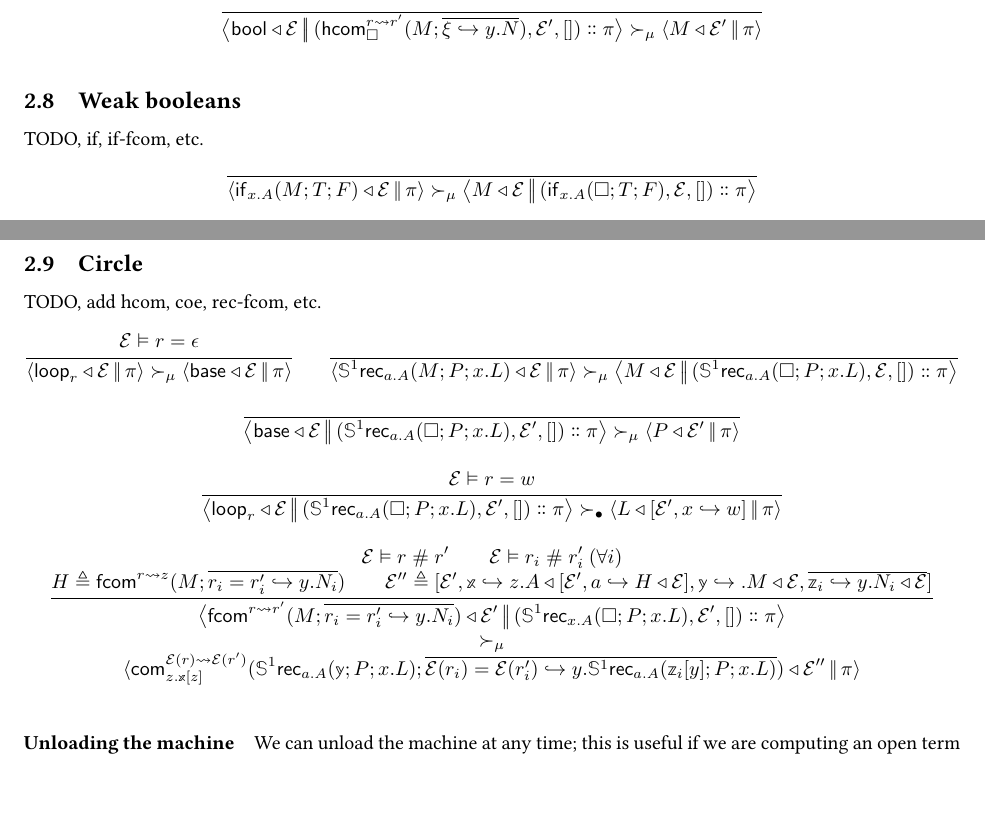
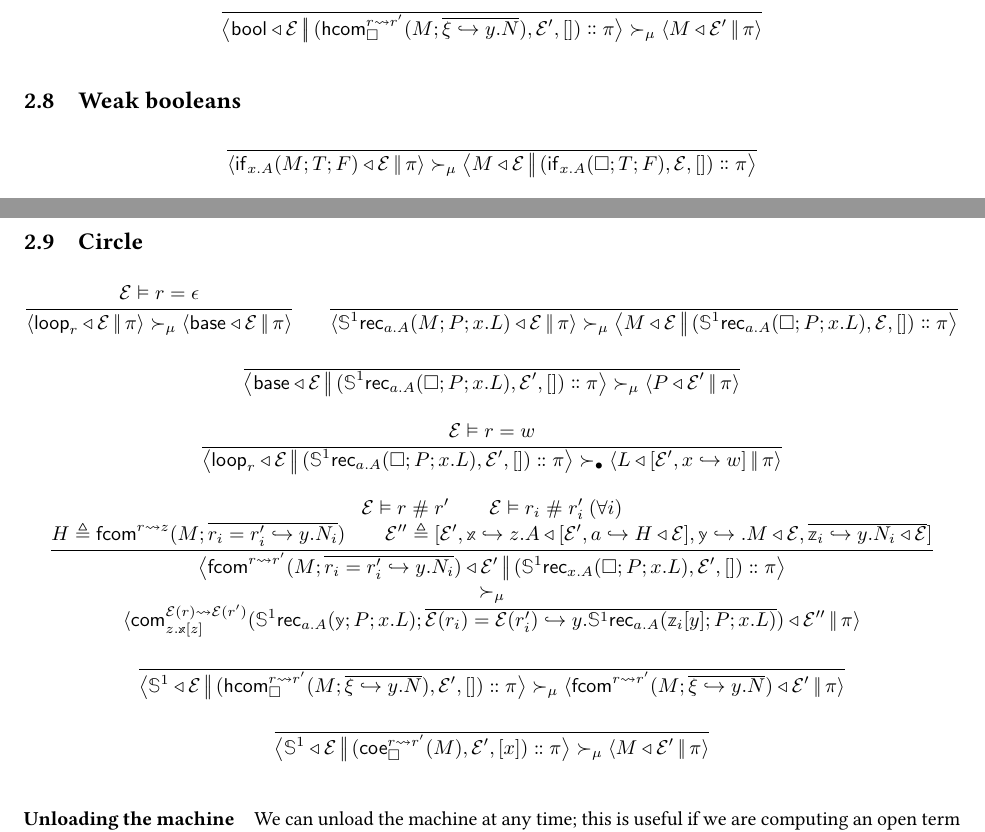
Before and after one commit to RedPRL/sml-redprl, a LaTeX document (doc/machine.tex): two parts of pages 3 and 4 of 4, joined at a grey line, cut so that both start at the same text, the shorter picture padded with empty space. Compiled offline with pdfLaTeX.

Commit message:
[doc] add hcom, coe for s1

```diff
--- a/doc/machine.tex
+++ b/doc/machine.tex
@@ -629,7 +629,7 @@ TODO
 \end{mathparpagebreakable}
 
 \subsection{Weak booleans}
-TODO, if, if-fcom, etc.
+
 \begin{mathparpagebreakable}
   \inferrule{
   }{
@@ -759,7 +759,6 @@ TODO, if, if-fcom, etc.
 
 \subsection{Circle}
 
-TODO, add hcom, coe, rec-fcom, etc.
 \begin{mathparpagebreakable}
   \inferrule{
     \DimEq{\mathcal{E}}{r}{\epsilon}
@@ -878,6 +877,38 @@ TODO, add hcom, coe, rec-fcom, etc.
       \mathcal{E}''
     }{\pi}
   }
+  \and
+  \inferrule{
+  }{
+    \Step{\mu}{
+      \Cfg{\Circ}{\mathcal{E}}{
+        \Cons{
+          \Frame{
+            \HCom{r}{r'}{\Box}{M}{\overline{\xi\hookrightarrow{}y.N}}
+          }{\mathcal{E}'}{[]}
+        }{\pi}
+      }
+    }{
+      \Cfg{
+        \FCom{r}{r'}{M}{\overline{\xi\hookrightarrow{}y.N}}
+      }{\mathcal{E'}}{\pi}
+    }
+  }
+  \and
+  \inferrule{
+  }{
+    \Step{\mu}{
+      \Cfg{\Circ}{\mathcal{E}}{
+        \Cons{
+          \Frame{
+            \Coe{r}{r'}{\Box}{M}
+          }{\mathcal{E}'}{[x]}
+        }{\pi}
+      }
+    }{
+      \Cfg{M}{\mathcal{E}'}{\pi}
+    }
+  }
 \end{mathparpagebreakable}
 
 
```
Also changed, not shown: doc/machine.pdf.
